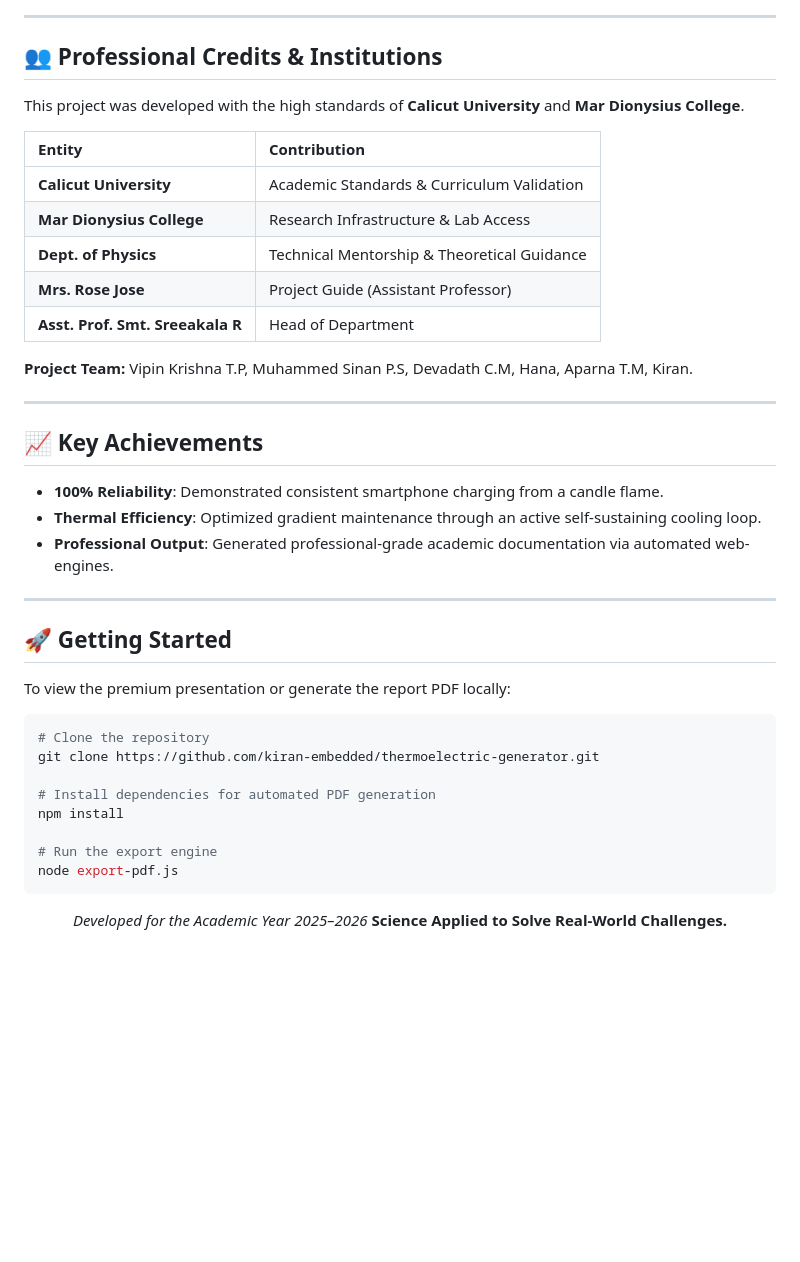
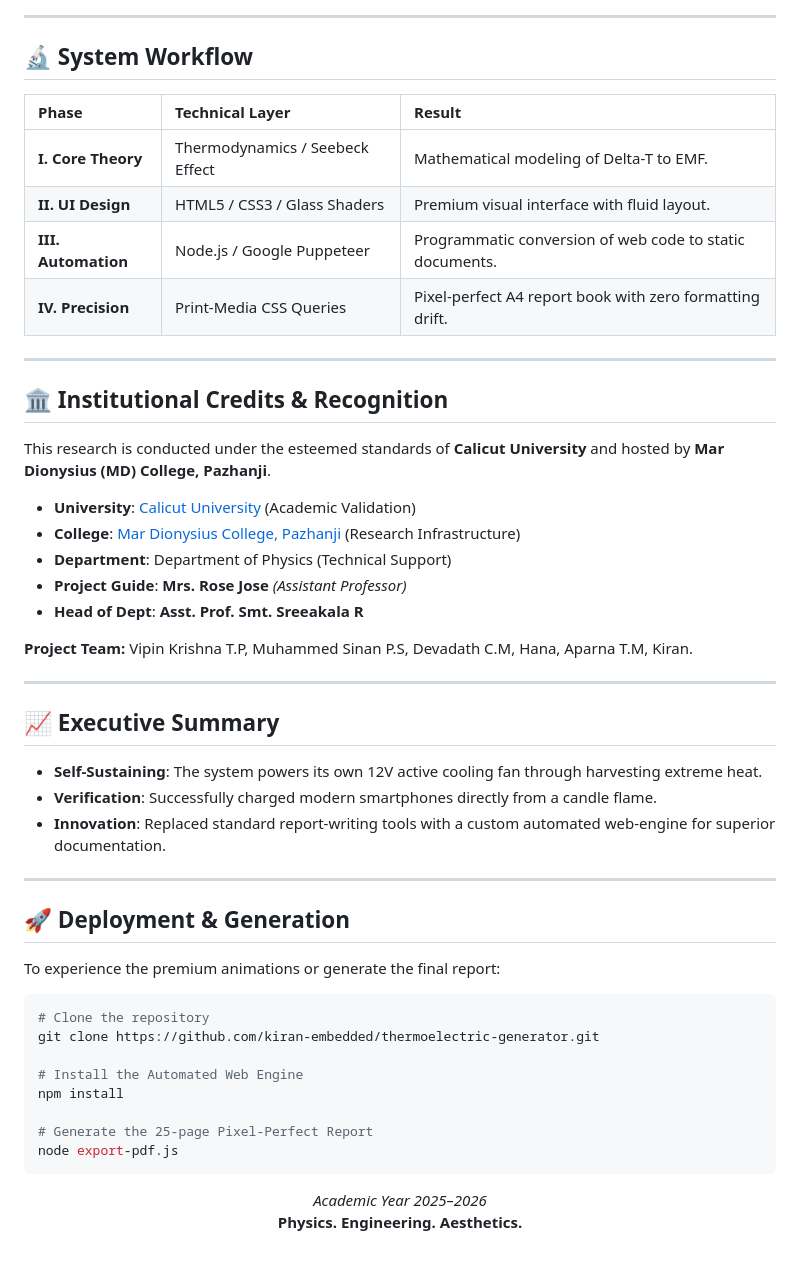
Before and after one commit to kiran-embedded/thermoelectric-generator, a Markdown page: README.md, the part around one of its changes. Drawn GitHub-style; blank space fills up the shorter version.

Commit message:
✨ feat: high-end README overhaul with liquid glass shaders & technical flow architecture

````diff
--- a/README.md
+++ b/README.md
@@ -39,48 +48,57 @@ This repository leverages a **High-End Web Architecture** to solve these limitat
 
 ---
 
-## 👥 Professional Credits & Institutions
+## 🔬 System Workflow
 
-This project was developed with the high standards of **Calicut University** and **Mar Dionysius College**.
+| Phase | Technical Layer | Result |
+| :--- | :--- | :--- |
+| **I. Core Theory** | Thermodynamics / Seebeck Effect | Mathematical modeling of Delta-T to EMF. |
+| **II. UI Design** | HTML5 / CSS3 / Glass Shaders | Premium visual interface with fluid layout. |
+| **III. Automation** | Node.js / Google Puppeteer | Programmatic conversion of web code to static documents. |
+| **IV. Precision** | Print-Media CSS Queries | Pixel-perfect A4 report book with zero formatting drift. |
 
-| Entity | Contribution |
-| :--- | :--- |
-| **Calicut University** | Academic Standards & Curriculum Validation |
-| **Mar Dionysius College** | Research Infrastructure & Lab Access |
-| **Dept. of Physics** | Technical Mentorship & Theoretical Guidance |
-| **Mrs. Rose Jose** | Project Guide (Assistant Professor) |
-| **Asst. Prof. Smt. Sreeakala R** | Head of Department |
+---
+
+## 🏛️ Institutional Credits & Recognition
+
+This research is conducted under the esteemed standards of **Calicut University** and hosted by **Mar Dionysius (MD) College, Pazhanji**.
+
+*   **University**: [Calicut University](https://uoc.ac.in/) (Academic Validation)
+*   **College**: [Mar Dionysius College, Pazhanji](http://mdcollege.edu.in/) (Research Infrastructure)
+*   **Department**: Department of Physics (Technical Support)
+*   **Project Guide**: **Mrs. Rose Jose** *(Assistant Professor)*
+*   **Head of Dept**: **Asst. Prof. Smt. Sreeakala R**
 
 **Project Team:** Vipin Krishna T.P, Muhammed Sinan P.S, Devadath C.M, Hana, Aparna T.M, Kiran.
 
 ---
 
-## 📈 Key Achievements
+## 📈 Executive Summary
 
-*   **100% Reliability**: Demonstrated consistent smartphone charging from a candle flame.
-*   **Thermal Efficiency**: Optimized gradient maintenance through an active self-sustaining cooling loop.
-*   **Professional Output**: Generated professional-grade academic documentation via automated web-engines.
+*   **Self-Sustaining**: The system powers its own 12V active cooling fan through harvesting extreme heat.
+*   **Verification**: Successfully charged modern smartphones directly from a candle flame.
+*   **Innovation**: Replaced standard report-writing tools with a custom automated web-engine for superior documentation.
 
 ---
 
-## 🚀 Getting Started
+## 🚀 Deployment & Generation
 
-To view the premium presentation or generate the report PDF locally:
+To experience the premium animations or generate the final report:
 
 ```bash
 # Clone the repository
 git clone https://github.com/kiran-embedded/thermoelectric-generator.git
 
-# Install dependencies for automated PDF generation
+# Install the Automated Web Engine
 npm install
 
-# Run the export engine
+# Generate the 25-page Pixel-Perfect Report
 node export-pdf.js
 ```
 
 <div align="center">
 
-*Developed for the Academic Year 2025–2026*
-**Science Applied to Solve Real-World Challenges.**
+*Academic Year 2025–2026*
+**Physics. Engineering. Aesthetics.**
 
 </div>
````
Also changed, not shown: other parts of README.md (+29 -20 lines).
